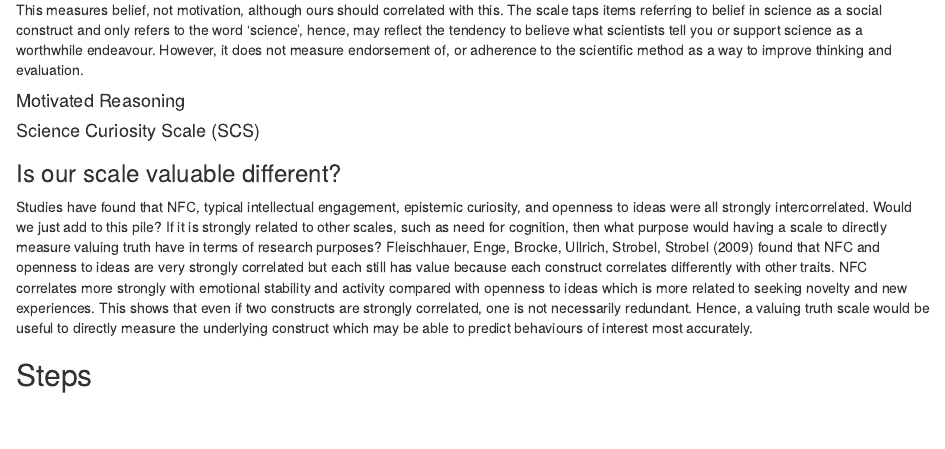
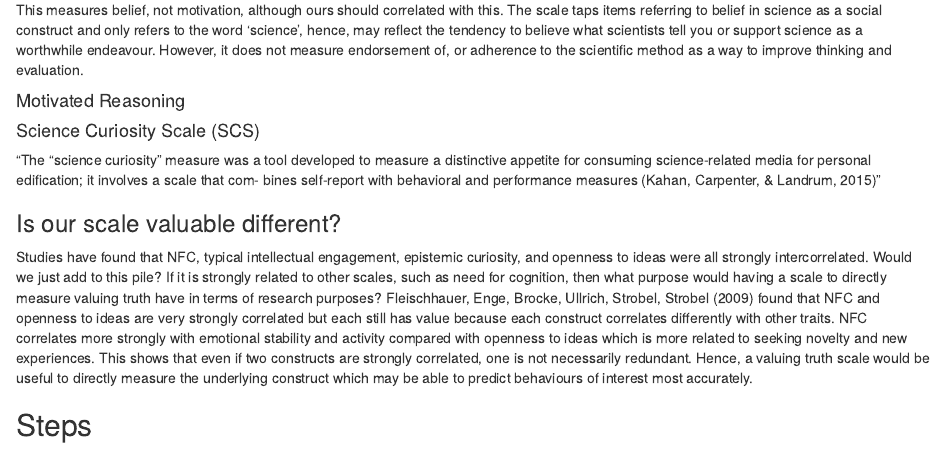
Before and after one commit to WillemSleegers/loveoftruth, an R Markdown document (notes.Rmd): the page in a window 1100 px wide, from 1910 px down. Rendered offline with R 4.5, knitr and Pandoc, with nearby package versions.

Commit message:
Update notes.Rmd

```diff
--- a/notes.Rmd
+++ b/notes.Rmd
@@ -55,7 +55,7 @@ This measures belief, not motivation, although ours should correlated with this.
 #### Motivated Reasoning
 
 #### Science Curiosity Scale (SCS)
-
+"The “science curiosity” measure was a tool developed to measure a distinctive appetite for consuming science-related media for personal edification; it involves a scale that com- bines self-report with behavioral and performance measures (Kahan, Carpenter, & Landrum, 2015)"
 
 
 ### Is our scale valuable different?
```
